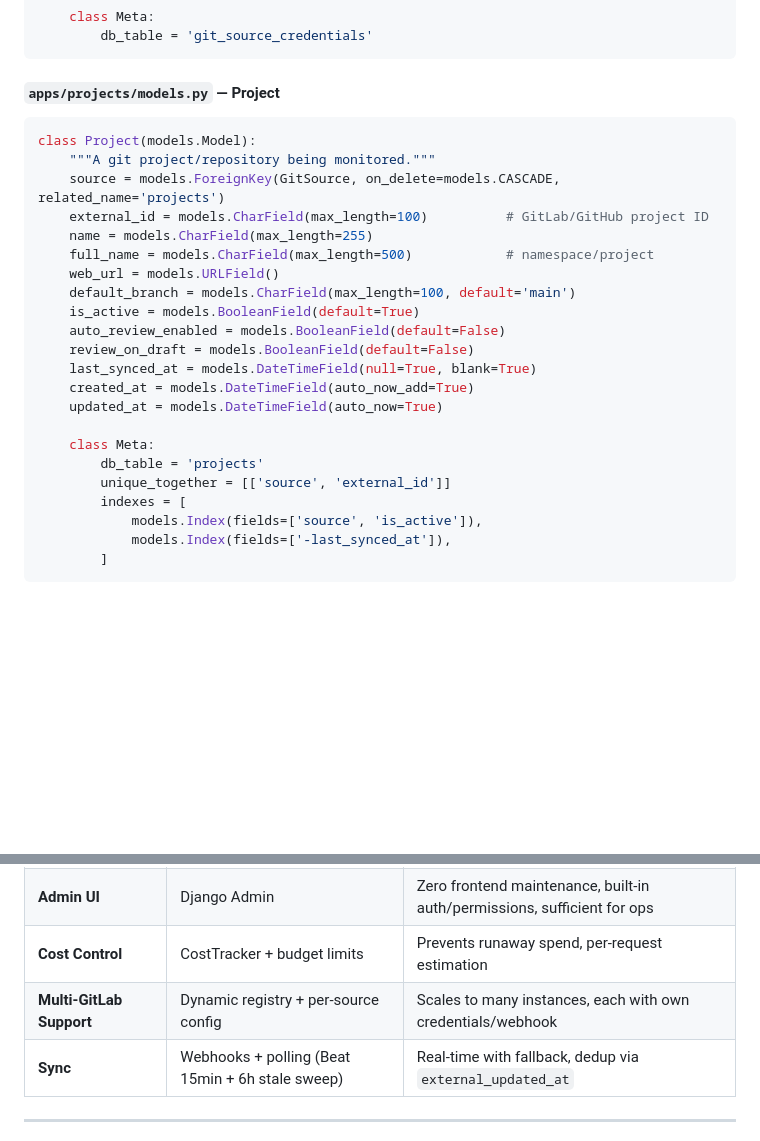
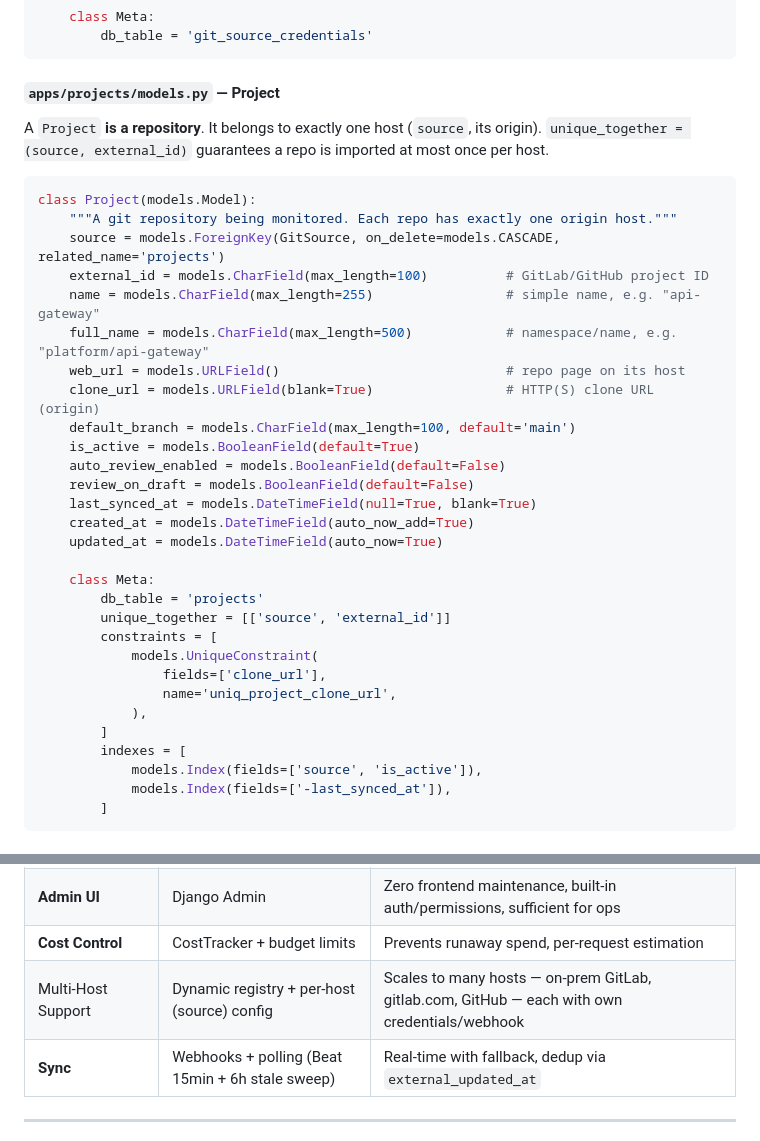
Before and after one commit to k1-end/merge-pipeline, a Markdown page: PLAN.md, 2 parts joined by grey strips. Rendered like a GitHub page; blank space fills up the shorter version.

````diff
--- a/PLAN.md
+++ b/PLAN.md
@@ -136,14 +154,17 @@ class GitSourceCredential(models.Model):
 
 #### `apps/projects/models.py` — Project
 
+A `Project` **is a repository**. It belongs to exactly one host (`source`, its origin). `unique_together = (source, external_id)` guarantees a repo is imported at most once per host.
+
 ```python
 class Project(models.Model):
-    """A git project/repository being monitored."""
+    """A git repository being monitored. Each repo has exactly one origin host."""
     source = models.ForeignKey(GitSource, on_delete=models.CASCADE, related_name='projects')
     external_id = models.CharField(max_length=100)          # GitLab/GitHub project ID
-    name = models.CharField(max_length=255)
-    full_name = models.CharField(max_length=500)            # namespace/project
-    web_url = models.URLField()
+    name = models.CharField(max_length=255)                 # simple name, e.g. "api-gateway"
+    full_name = models.CharField(max_length=500)            # namespace/name, e.g. "platform/api-gateway"
+    web_url = models.URLField()                             # repo page on its host
+    clone_url = models.URLField(blank=True)                 # HTTP(S) clone URL (origin)
     default_branch = models.CharField(max_length=100, default='main')
     is_active = models.BooleanField(default=True)
     auto_review_enabled = models.BooleanField(default=False)
@@ -155,6 +176,12 @@ class Project(models.Model):
     class Meta:
         db_table = 'projects'
         unique_together = [['source', 'external_id']]
+        constraints = [
+            models.UniqueConstraint(
+                fields=['clone_url'],
+                name='uniq_project_clone_url',
+            ),
+        ]
         indexes = [
             models.Index(fields=['source', 'is_active']),
             models.Index(fields=['-last_synced_at']),
@@ -1035,7 +1062,7 @@ class SyncLogAdmin(admin.ModelAdmin):
 | **Database** | MySQL (InnoDB) | ACID, JSON support for payloads, proven at scale |
 | **Admin UI** | Django Admin | Zero frontend maintenance, built-in auth/permissions, sufficient for ops |
 | **Cost Control** | CostTracker + budget limits | Prevents runaway spend, per-request estimation |
-| **Multi-GitLab Support** | Dynamic registry + per-source config | Scales to many instances, each with own credentials/webhook |
+| Multi-Host Support | Dynamic registry + per-host (source) config | Scales to many hosts — on-prem GitLab, gitlab.com, GitHub — each with own credentials/webhook |
 | **Sync** | Webhooks + polling (Beat 15min + 6h stale sweep) | Real-time with fallback, dedup via `external_updated_at` |
 
 ---
````
Also changed, not shown: other parts of PLAN.md (+30 -12 lines).
